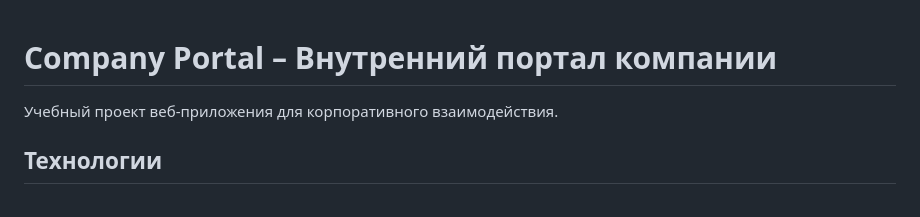
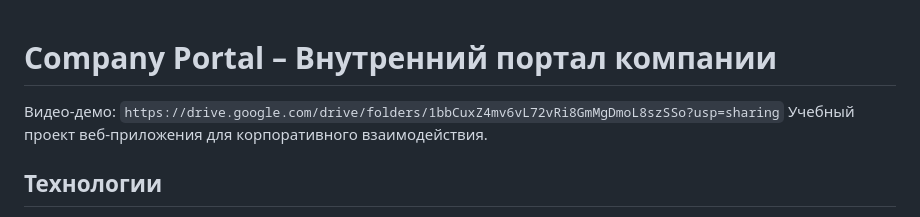
Before and after one commit to verivanova/company-portal, a Markdown page: README.md, the part around the change. Rendered like a GitHub page.

Commit message:
Добавлено видео-демо в README.md

```diff
--- a/README.md
+++ b/README.md
@@ -1,5 +1,5 @@
 # Company Portal – Внутренний портал компании
-
+Видео-демо: `https://drive.google.com/drive/folders/1bbCuxZ4mv6vL72vRi8GmMgDmoL8szSSo?usp=sharing`
 Учебный проект веб-приложения для корпоративного взаимодействия.
 
 ## Технологии
```
